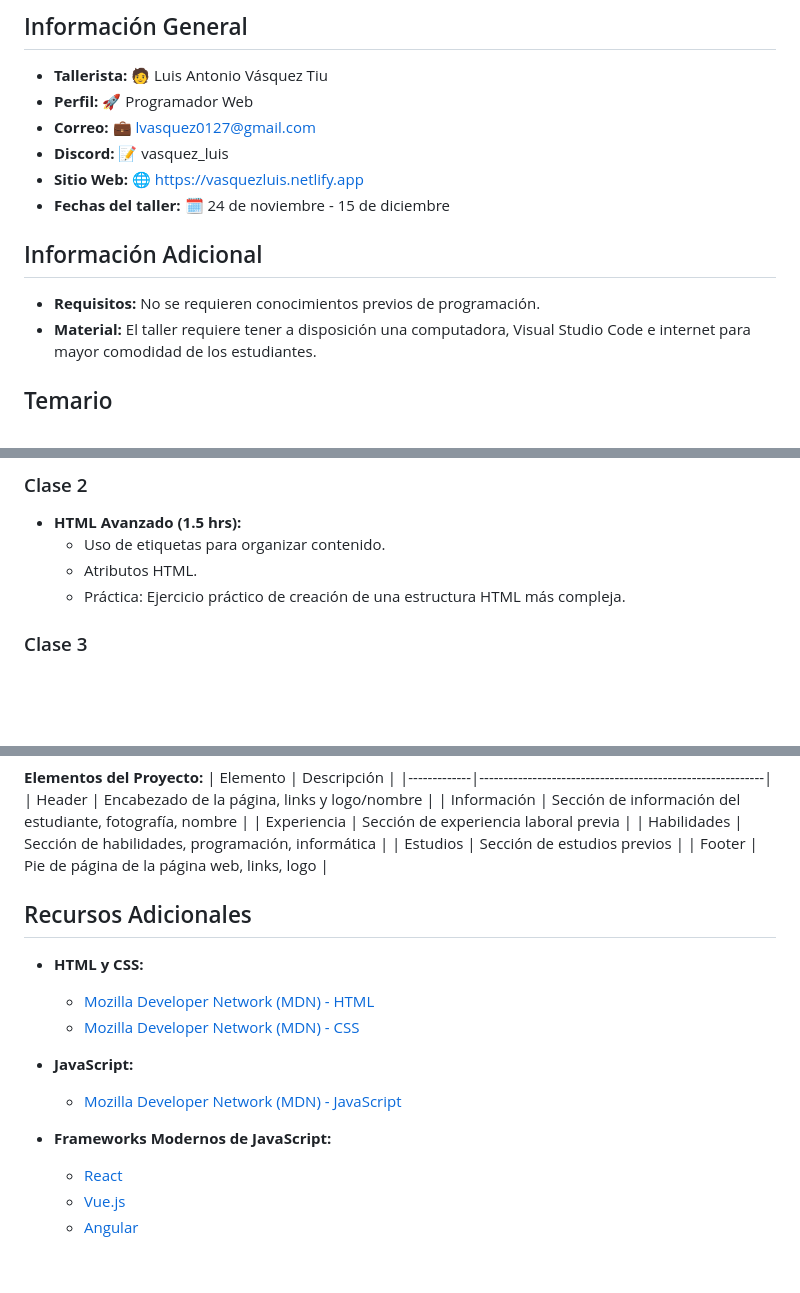
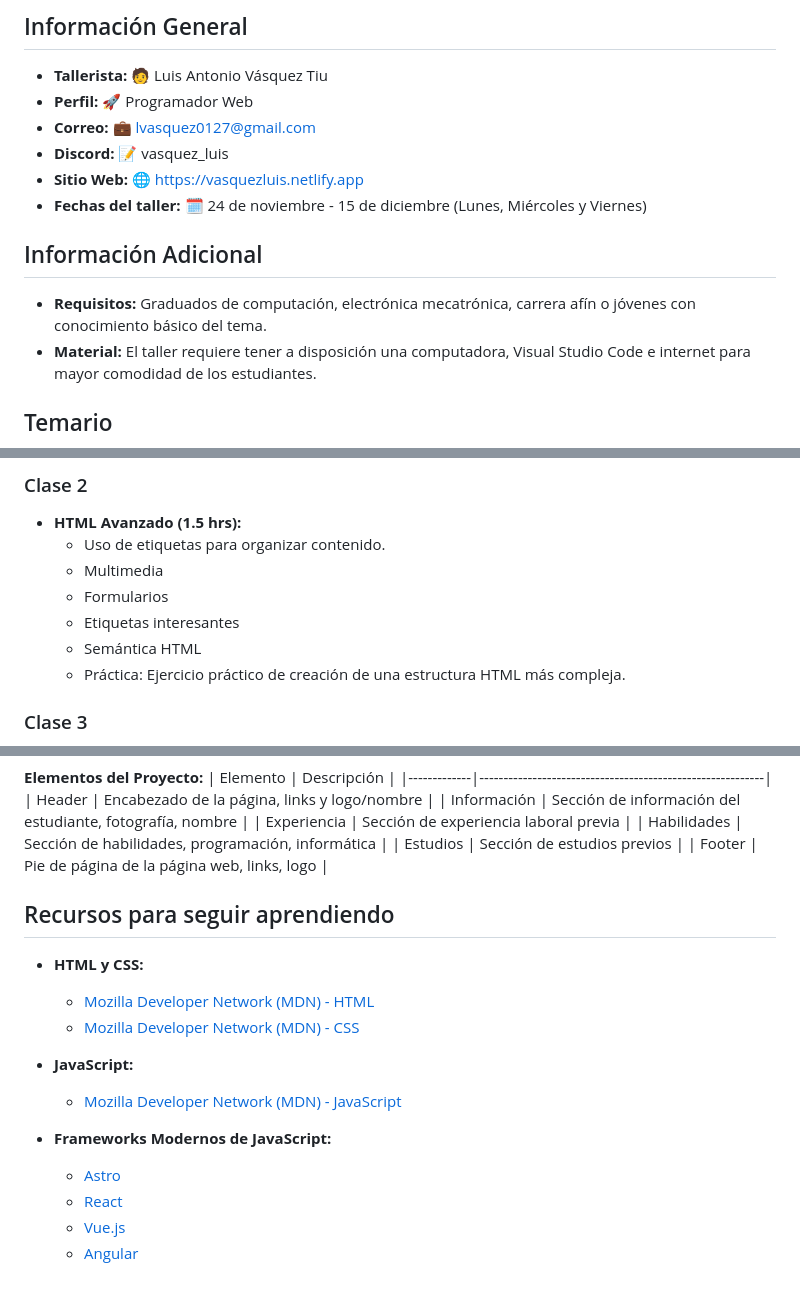
Before and after one commit to vasquezluis/taller_web_basico, a Markdown page: README.md, 3 parts joined by grey strips. GitHub-like rendering; blank space fills up the shorter version.

Commit message:
Change requisitos
+ Se añaden los requisitos para el taller
+ Se añade contenido a la clase 02 de HTML
+ Se añaden pequeños cambios esteticos a README

```diff
--- a/README.md
+++ b/README.md
@@ -27,11 +27,11 @@ Este taller es posible gracias a la colaboración entre **[Entidad no definida](
 - **Correo:** 💼 lvasquez0127@gmail.com
 - **Discord:** 📝 vasquez_luis
 - **Sitio Web:** 🌐 [https://vasquezluis.netlify.app](https://vasquezluis.netlify.app)
-- **Fechas del taller:** 🗓 24 de noviembre - 15 de diciembre
+- **Fechas del taller:** 🗓 24 de noviembre - 15 de diciembre (Lunes, Miércoles y Viernes)
 
 ## Información Adicional
 
-- **Requisitos:** No se requieren conocimientos previos de programación.
+- **Requisitos:** Graduados de computación, electrónica mecatrónica, carrera afín o jóvenes con conocimiento básico del tema.
 - **Material:** El taller requiere tener a disposición una computadora, Visual Studio Code e internet para mayor comodidad de los estudiantes.
 
 ## Temario
@@ -49,7 +49,10 @@ Este taller es posible gracias a la colaboración entre **[Entidad no definida](
 
 - **HTML Avanzado (1.5 hrs):**
   - Uso de etiquetas para organizar contenido.
-  - Atributos HTML.
+  - Multimedia
+  - Formularios
+  - Etiquetas interesantes
+  - Semántica HTML
   - Práctica: Ejercicio práctico de creación de una estructura HTML más compleja.
 
 ### Clase 3
@@ -124,7 +127,7 @@ Durante la realización del presente taller, los estudiantes realizarán un proy
 | Estudios | Sección de estudios previos |
 | Footer | Pie de página de la página web, links, logo |
 
-## Recursos Adicionales
+## Recursos para seguir aprendiendo
 
 - **HTML y CSS:**
 
@@ -136,6 +139,7 @@ Durante la realización del presente taller, los estudiantes realizarán un proy
   - [Mozilla Developer Network (MDN) - JavaScript](https://developer.mozilla.org/en-US/docs/Web/JavaScript/Guide)
 
 - **Frameworks Modernos de JavaScript:**
+	- [Astro](https://astro.build/)
   - [React](https://reactjs.org/)
   - [Vue.js](https://vuejs.org/)
   - [Angular](https://angular.io/)
```
Also changed, not shown: other parts of README.md (+1 -1 lines).
